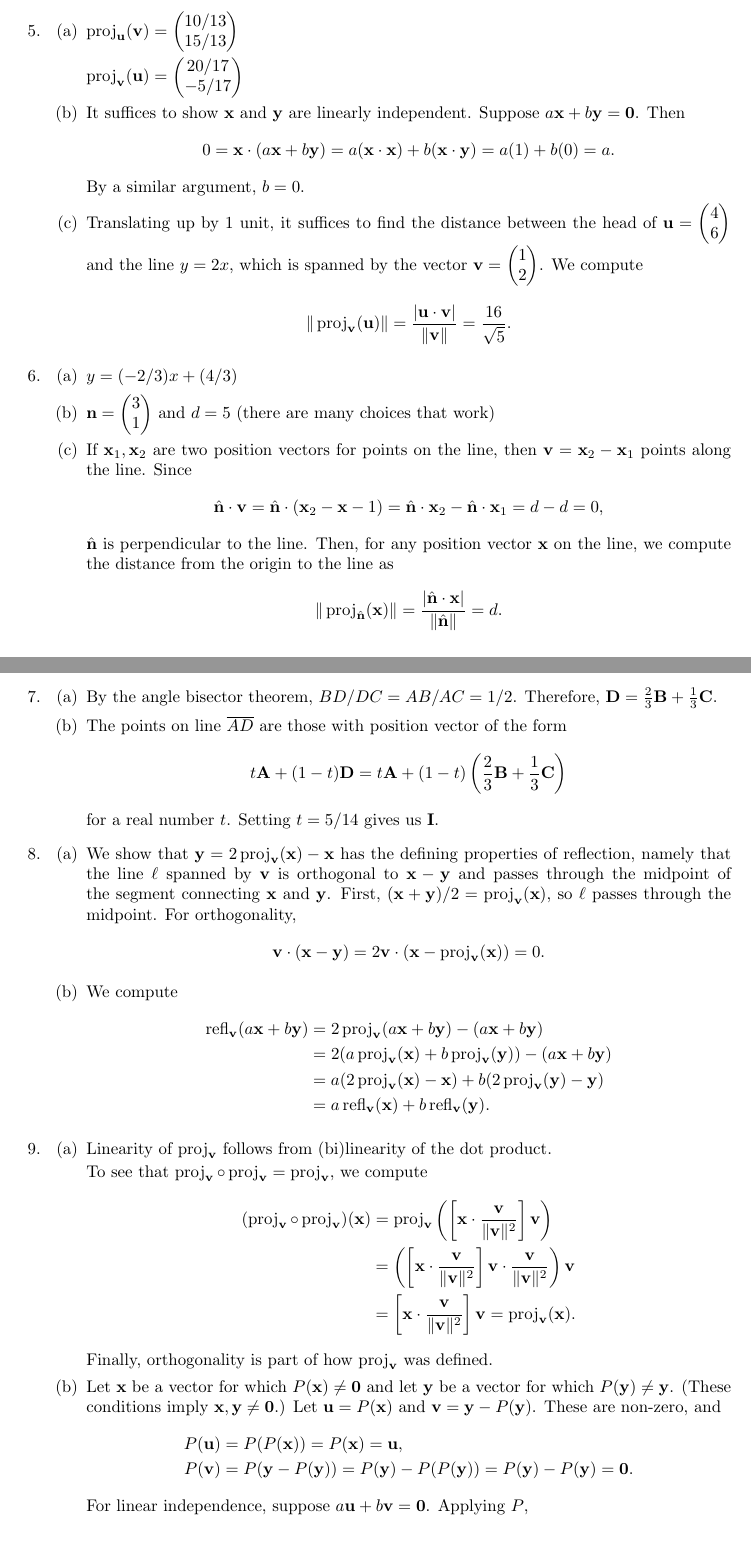
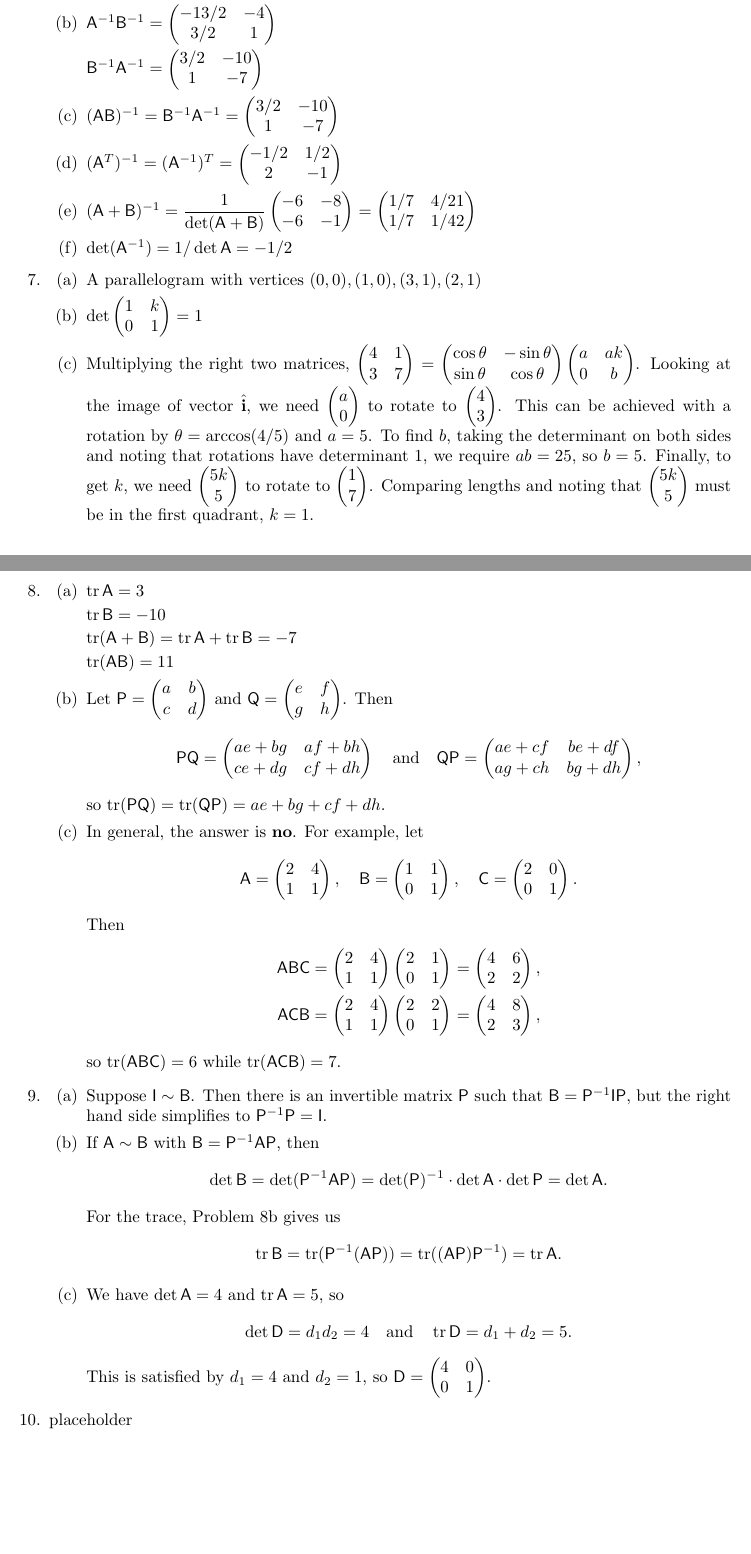
Before and after one commit to azhou5849/azhou5849.github.io, a LaTeX document (teaching/precalc/precalc-f.tex, which reads teaching/precalc/precalc-f-2d.tex): two parts of pages 6 and 7 of 8 before the commit and two parts of pages 6 and 7 of 7 after it, joined at a grey line, cut so that both start at the same text. Compiled offline with pdfLaTeX.

Commit message:
2025-04-26

```diff
--- a/teaching/precalc/precalc-f-2d.tex
+++ b/teaching/precalc/precalc-f-2d.tex
@@ -155,13 +145,2 @@ This has a solution, namely $(c,d) = \left(\dfrac{py_2 - qy_1}{x_1y_2 - x_2y_1},
 \end{enumerate}
 \item \begin{enumerate}
-\item $\proj_{\vec{u}}(\vec{v}) = \begin{pmatrix} 10/13 \\ 15/13 \end{pmatrix}$\par
-$\proj_{\vec{v}}(\vec{u}) = \begin{pmatrix} 20/17 \\ -5/17 \end{pmatrix}$
-\item It suffices to show $\vec{x}$ and $\vec{y}$ are linearly independent. Suppose $a\vec{x} + b\vec{y} = \vec{0}$. Then
-\begin{equation*}
-0 = \vec{x}\cdot (a\vec{x} + b\vec{y}) = a(\vec{x}\cdot\vec{x}) + b(\vec{x}\cdot\vec{y}) = a(1) + b(0) = a.
-\end{equation*}
-By a similar argument, $b = 0$.
-\item Translating up by 1 unit, it suffices to find the distance between the head of $\vec{u} = \begin{pmatrix} 4 \\ 6 \end{pmatrix}$ and the line $y = 2x$, which is spanned by the vector $\vec{v} = \begin{pmatrix} 1 \\ 2 \end{pmatrix}$. We compute
-\begin{equation*}
-\|\proj_{\vec{v}}(\vec{u})\| = \frac{\lvert\vec{u}\cdot\vec{v}\rvert}{\|\vec{v}\|} = \frac{16}{\sqrt{5}}.
-\end{equation*}
@@ -168,59 +153,54 @@ By a similar argument, $b = 0$.
 \end{enumerate}
 \item \begin{enumerate}
-\item $y = (-2/3)x + (4/3)$
-\item $\vec{n} = \begin{pmatrix} 3 \\ 1 \end{pmatrix}$ and $d = 5$ (there are many choices that work)
-\item If $\vec{x}_1,\vec{x}_2$ are two position vectors for points on the line, then $\vec{v} = \vec{x}_2 - \vec{x}_1$ points along the line. Since
-\begin{equation*}
-\hat{\vec{n}}\cdot\vec{v} = \hat{\vec{n}}\cdot (\vec{x}_2 - \vec{x}-1) = \hat{\vec{n}}\cdot\vec{x}_2 - \hat{\vec{n}}\cdot\vec{x}_1 = d - d = 0,
-\end{equation*}
-$\hat{\vec{n}}$ is perpendicular to the line. Then, for any position vector $\vec{x}$ on the line, we compute the distance from the origin to the line as
-\begin{equation*}
-\|\proj_{\hat{\vec{n}}}(\vec{x})\| = \frac{\lvert\hat{\vec{n}}\cdot\vec{x}\rvert}{\|\hat{\vec{n}}\|} = d.
-\end{equation*}
+\item $\mathsf{A}^{-1} = \dfrac{1}{\det\mathsf{A}}\begin{pmatrix} 1 & -4 \\ -1 & 2 \end{pmatrix} = \begin{pmatrix} -1/2 & 2 \\ 1/2 & -1 \end{pmatrix}$\par
+$\mathsf{B}^{-1} = \dfrac{1}{\det\mathsf{B}}\begin{pmatrix} -7 & -4 \\ -5 & -3 \end{pmatrix} = \begin{pmatrix} -7 & -4 \\ -5 & -3 \end{pmatrix}$
+\item $\mathsf{A}^{-1}\mathsf{B}^{-1} = \begin{pmatrix} -13/2 & -4 \\ 3/2 & 1 \end{pmatrix}$\par
+$\mathsf{B}^{-1}\mathsf{A}^{-1} = \begin{pmatrix} 3/2 & -10 \\ 1 & -7 \end{pmatrix}$
+\item $(\mathsf{AB})^{-1} = \mathsf{B}^{-1}\mathsf{A}^{-1} = \begin{pmatrix} 3/2 & -10 \\ 1 & -7 \end{pmatrix}$
+\item $(\mathsf{A}^T)^{-1} = (\mathsf{A}^{-1})^T = \begin{pmatrix} -1/2 & 1/2 \\ 2 & -1 \end{pmatrix}$
+\item $(\mathsf{A} + \mathsf{B})^{-1} = \dfrac{1}{\det(\mathsf{A} + \mathsf{B})}\begin{pmatrix} -6 & -8 \\ -6 & -1 \end{pmatrix} = \begin{pmatrix} 1/7 & 4/21 \\ 1/7 & 1/42 \end{pmatrix}$
+\item $\det(\mathsf{A}^{-1}) = 1/\det\mathsf{A} = -1/2$
 \end{enumerate}
 \item \begin{enumerate}
-\item By the angle bisector theorem, $BD/DC = AB/AC = 1/2$. Therefore, $\vec{D} = \frac{2}{3}\vec{B} + \frac{1}{3}\vec{C}$.
-\item The points on line $\overline{AD}$ are those with position vector of the form
-\begin{equation*}
-t\vec{A} + (1 - t)\vec{D} = t\vec{A} + (1 - t)\left(\frac{2}{3}\vec{B} + \frac{1}{3}\vec{C}\right)
-\end{equation*}
-for a real number $t$. Setting $t = 5/14$ gives us $\vec{I}$.
+\item A parallelogram with vertices $(0,0), (1,0), (3,1), (2,1)$
+\item $\det\begin{pmatrix} 1 & k \\ 0 & 1 \end{pmatrix} = 1$
+\item Multiplying the right two matrices, $\begin{pmatrix} 4 & 1 \\ 3 & 7 \end{pmatrix} = \begin{pmatrix} \cos\theta & -\sin\theta \\ \sin\theta & \cos\theta \end{pmatrix}\begin{pmatrix} a & ak \\ 0 & b \end{pmatrix}$. Looking at the image of vector $\unit{i}$, we need $\begin{pmatrix} a \\ 0 \end{pmatrix}$ to rotate to $\begin{pmatrix} 4 \\ 3 \end{pmatrix}$. This can be achieved with a rotation by $\theta = \arccos(4/5)$ and $a = 5$. To find $b$, taking the determinant on both sides and noting that rotations have determinant 1, we require $ab = 25$, so $b = 5$. Finally, to get $k$, we need $\begin{pmatrix} 5k \\ 5 \end{pmatrix}$ to rotate to $\begin{pmatrix} 1 \\ 7 \end{pmatrix}$. Comparing lengths and noting that $\begin{pmatrix} 5k \\ 5 \end{pmatrix}$ must be in the first quadrant, $k = 1$.
 \end{enumerate}
 \item \begin{enumerate}
-\item We show that $\vec{y} = 2\proj_{\vec{v}}(\vec{x}) - \vec{x}$ has the defining properties of reflection, namely that the line $\ell$ spanned by $\vec{v}$ is orthogonal to $\vec{x} - \vec{y}$ and passes through the midpoint of the segment connecting $\vec{x}$ and $\vec{y}$. First, $(\vec{x} + \vec{y})/2 = \proj_{\vec{v}}(\vec{x})$, so $\ell$ passes through the midpoint. For orthogonality,
+\item $\tr\mathsf{A} = 3$\par
+$\tr\mathsf{B} = -10$\par
+$\tr(\mathsf{A} + \mathsf{B}) = \tr\mathsf{A} + \tr\mathsf{B} = -7$\par
+$\tr(\mathsf{AB}) = 11$
+\item Let $\mathsf{P} = \begin{pmatrix} a & b \\ c & d \end{pmatrix}$ and $\mathsf{Q} = \begin{pmatrix} e & f \\ g & h \end{pmatrix}$. Then
 \begin{equation*}
-\vec{v}\cdot (\vec{x} - \vec{y}) = 2\vec{v}\cdot (\vec{x} - \proj_{\vec{v}}(\vec{x})) = 0.
+\mathsf{PQ} = \begin{pmatrix} ae + bg & af + bh \\ ce + dg & cf + dh \end{pmatrix}\quad\text{and}\quad\mathsf{QP} = \begin{pmatrix} ae + cf & be + df \\ ag + ch & bg + dh \end{pmatrix},
 \end{equation*}
-\item We compute
+so $\tr(\mathsf{PQ}) = \tr(\mathsf{QP}) = ae + bg + cf + dh$.
+\item In general, the answer is \textbf{no}. For example, let
+\begin{equation*}
+\mathsf{A} = \begin{pmatrix} 2 & 4 \\ 1 & 1 \end{pmatrix},\quad\mathsf{B} = \begin{pmatrix} 1 & 1 \\ 0 & 1 \end{pmatrix},\quad\mathsf{C} = \begin{pmatrix} 2 & 0 \\ 0 & 1 \end{pmatrix}.
+\end{equation*}
+Then
 \begin{align*}
-\refl_{\vec{v}}(a\vec{x} + b\vec{y}) &= 2\proj_{\vec{v}}(a\vec{x} + b\vec{y}) - (a\vec{x} + b\vec{y}) \\
-&= 2(a\proj_{\vec{v}}(\vec{x}) + b\proj_{\vec{v}}(\vec{y})) - (a\vec{x} + b\vec{y}) \\
-&= a(2\proj_{\vec{v}}(\vec{x}) - \vec{x}) + b(2\proj_{\vec{v}}(\vec{y}) - \vec{y}) \\
-&= a\refl_{\vec{v}}(\vec{x}) + b\refl_{\vec{v}}(\vec{y}).
+\mathsf{ABC} &= \begin{pmatrix} 2 & 4 \\ 1 & 1 \end{pmatrix}\begin{pmatrix} 2 & 1 \\ 0 & 1 \end{pmatrix} = \begin{pmatrix} 4 & 6 \\ 2 & 2 \end{pmatrix}, \\
+\mathsf{ACB} &= \begin{pmatrix} 2 & 4 \\ 1 & 1 \end{pmatrix}\begin{pmatrix} 2 & 2 \\ 0 & 1 \end{pmatrix} = \begin{pmatrix} 4 & 8 \\ 2 & 3 \end{pmatrix},
 \end{align*}
+so $\tr(\mathsf{ABC}) = 6$ while $\tr(\mathsf{ACB}) = 7$.
 \end{enumerate}
 \item \begin{enumerate}
-\item Linearity of $\proj_{\vec{v}}$ follows from (bi)linearity of the dot product.\par
-To see that $\proj_{\vec{v}}\circ\proj_{\vec{v}} = \proj_{\vec{v}}$, we compute
-\begin{align*}
-(\proj_{\vec{v}}\circ\proj_{\vec{v}})(\vec{x}) &= \proj_{\vec{v}}\left(\left[\vec{x}\cdot\frac{\vec{v}}{\|\vec{v}\|^2}\right]\vec{v}\right) \\
-&= \left(\left[\vec{x}\cdot\frac{\vec{v}}{\|\vec{v}\|^2}\right]\vec{v}\cdot\frac{\vec{v}}{\|\vec{v}\|^2}\right)\vec{v} \\
-&= \left[\vec{x}\cdot\frac{\vec{v}}{\|\vec{v}\|^2}\right]\vec{v} = \proj_{\vec{v}}(\vec{x}).
-\end{align*}
-Finally, orthogonality is part of how $\proj_{\vec{v}}$ was defined.
-\item Let $\vec{x}$ be a vector for which $P(\vec{x})\neq\vec{0}$ and let $\vec{y}$ be a vector for which $P(\vec{y})\neq\vec{y}$. (These conditions imply $\vec{x},\vec{y}\neq\vec{0}$.) Let $\vec{u} = P(\vec{x})$ and $\vec{v} = \vec{y} - P(\vec{y})$. These are non-zero, and
-\begin{align*}
-P(\vec{u}) &= P(P(\vec{x})) = P(\vec{x}) = \vec{u}, \\
-P(\vec{v}) &= P(\vec{y} - P(\vec{y})) = P(\vec{y}) - P(P(\vec{y})) = P(\vec{y}) - P(\vec{y}) = \vec{0}.
-\end{align*}
-For linear independence, suppose $a\vec{u} + b\vec{v} = \vec{0}$. Applying $P$,
+\item Suppose $\mathsf{I}\sim\mathsf{B}$. Then there is an invertible matrix $\mathsf{P}$ such that $\mathsf{B} = \mathsf{P}^{-1}\mathsf{IP}$, but the right hand side simplifies to $\mathsf{P}^{-1}\mathsf{P} = \mathsf{I}$.
+\item If $\mathsf{A}\sim\mathsf{B}$ with $\mathsf{B} = \mathsf{P}^{-1}\mathsf{AP}$, then
 \begin{equation*}
-\vec{0} = P(\vec{0}) = P(a\vec{u} + b\vec{v}) = aP(\vec{u}) + bP(\vec{v}) = a\vec{u},
+\det\mathsf{B} = \det(\mathsf{P}^{-1}\mathsf{AP}) = \det(\mathsf{P})^{-1}\cdot\det\mathsf{A}\cdot\det\mathsf{P} = \det\mathsf{A}.
 \end{equation*}
-so $a = 0$. Then, $b\vec{v} = \vec{0}$, so $b = 0$ as well.
-\item Since $\vec{u},\vec{v}$ are linearly independent in $\mathbb{R}^2$, they also span $\mathbb{R}^2$. Given any vector $\vec{x}\in\mathbb{R}^2$, let $\vec{x} = a\vec{u} + b\vec{v}$. Then
+For the trace, Problem 8b gives us
 \begin{equation*}
-P(\vec{x}) = P(a\vec{u} + b\vec{v}) = aP(\vec{u}) + bP(\vec{v}) = a\vec{u}.
+\tr\mathsf{B} = \tr(\mathsf{P}^{-1}(\mathsf{AP})) = \tr((\mathsf{AP})\mathsf{P}^{-1}) = \tr\mathsf{A}.
 \end{equation*}
-As $a$ and $b$ range over all real numbers, we find the range of $P$ is the span of $\vec{u}$.
+\item We have $\det\mathsf{A} = 4$ and $\tr\mathsf{A} = 5$, so
+\begin{equation*}
+\det\mathsf{D} = d_1d_2 = 4\quad\text{and}\quad\tr\mathsf{D} = d_1 + d_2 = 5.
+\end{equation*}
+This is satisfied by $d_1 = 4$ and $d_2 = 1$, so $\mathsf{D} = \begin{pmatrix} 4 & 0 \\ 0 & 1 \end{pmatrix}$.
 \end{enumerate}
+\item placeholder
```
Also changed, not shown: teaching/precalc/precalc-f.pdf, teaching/precalc/precalc-f-2d.tex (82 more changed lines), 1 other file.
